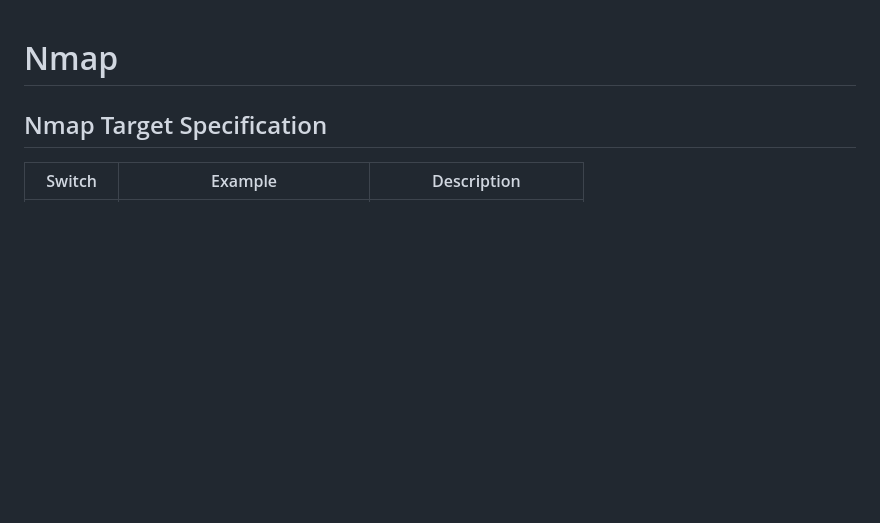
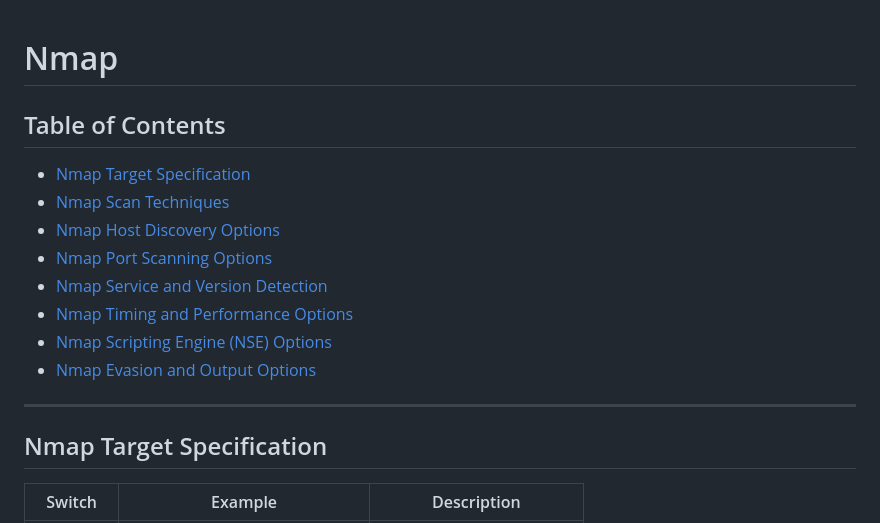
Before and after one commit to rootanvir/cheat-sheet-kali-tools, a Markdown page: tools/nmap.md, the part around the change. Drawn GitHub-style; blank space fills up the shorter version.

Commit message:
namp title

```diff
--- a/tools/nmap.md
+++ b/tools/nmap.md
@@ -1,4 +1,16 @@
 # Nmap
+
+## Table of Contents
+
+- [Nmap Target Specification](#nmap-target-specification)
+- [Nmap Scan Techniques](#nmap-scan-techniques)
+- [Nmap Host Discovery Options](#nmap-host-discovery-options)
+- [Nmap Port Scanning Options](#nmap-port-scanning-options)
+- [Nmap Service and Version Detection](#nmap-service-and-version-detection)
+- [Nmap Timing and Performance Options](#nmap-timing-and-performance-options)
+- [Nmap Scripting Engine (NSE) Options](#nmap-scripting-engine-nse-options)
+- [Nmap Evasion and Output Options](#nmap-evasion-and-output-options)
+---
 ## Nmap Target Specification
 
 | Switch  | Example                      | Description                     |
```
